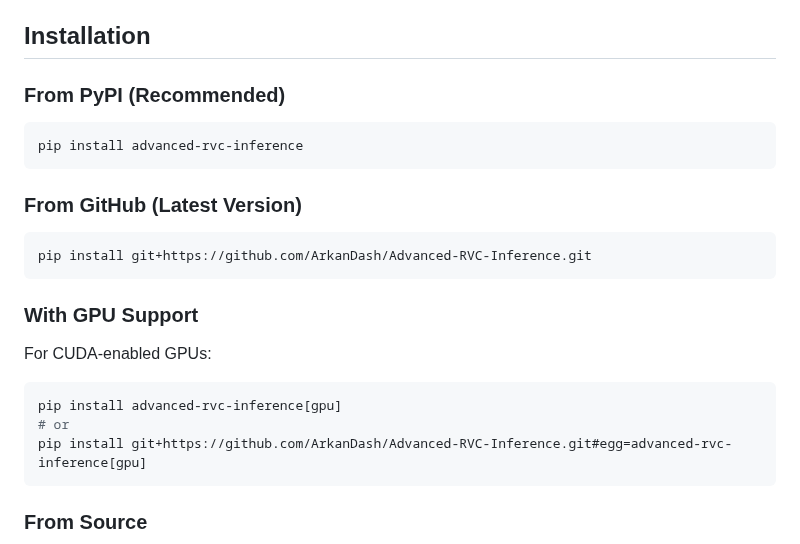
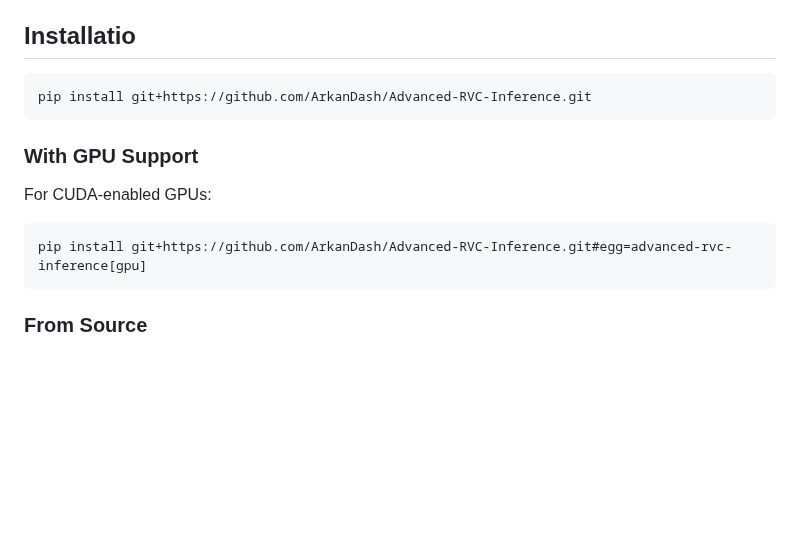
Before and after one commit to ArkanDash/Advanced-RVC-Inference, a Markdown page: README.md, the part around the change. Drawn GitHub-style; blank space fills up the shorter version.

````diff
--- a/README.md
+++ b/README.md
@@ -19,15 +19,7 @@
 - **Audio Separation**: Built-in tools for vocal/instrument separation
 - **Text-to-Speech**: Integration with edge-tts for TTS-based voice conversion
 
-## Installation
-
-### From PyPI (Recommended)
-
-```bash
-pip install advanced-rvc-inference
-```
-
-### From GitHub (Latest Version)
+## Installatio
 
 ```bash
 pip install git+https://github.com/ArkanDash/Advanced-RVC-Inference.git
@@ -38,8 +30,6 @@ pip install git+https://github.com/ArkanDash/Advanced-RVC-Inference.git
 For CUDA-enabled GPUs:
 
 ```bash
-pip install advanced-rvc-inference[gpu]
-# or
 pip install git+https://github.com/ArkanDash/Advanced-RVC-Inference.git#egg=advanced-rvc-inference[gpu]
 ```
 
````
